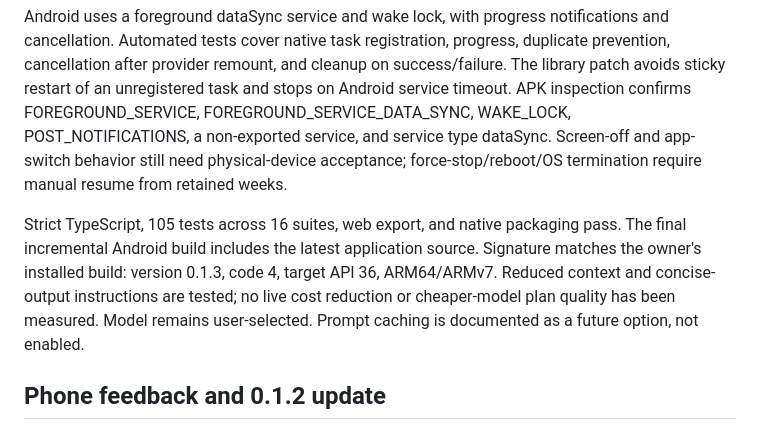
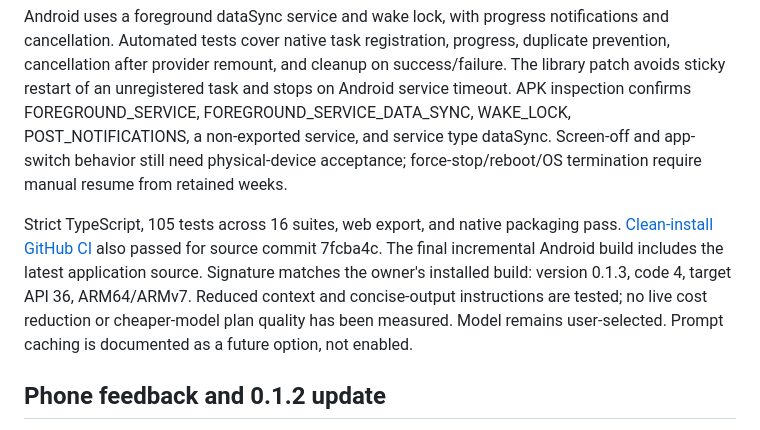
Before and after one commit to cc454/webapp1, a Markdown page: TESTING.md, the part around the change. Rendered like a GitHub page.

Commit message:
Record generation reliability CI and APK verification

```diff
--- a/TESTING.md
+++ b/TESTING.md
@@ -10,7 +10,7 @@ Each validated weekly batch is persisted separately from the active plan. A fail
 
 Android uses a foreground dataSync service and wake lock, with progress notifications and cancellation. Automated tests cover native task registration, progress, duplicate prevention, cancellation after provider remount, and cleanup on success/failure. The library patch avoids sticky restart of an unregistered task and stops on Android service timeout. APK inspection confirms FOREGROUND_SERVICE, FOREGROUND_SERVICE_DATA_SYNC, WAKE_LOCK, POST_NOTIFICATIONS, a non-exported service, and service type dataSync. Screen-off and app-switch behavior still need physical-device acceptance; force-stop/reboot/OS termination require manual resume from retained weeks.
 
-Strict TypeScript, 105 tests across 16 suites, web export, and native packaging pass. The final incremental Android build includes the latest application source. Signature matches the owner's installed build: version 0.1.3, code 4, target API 36, ARM64/ARMv7. Reduced context and concise-output instructions are tested; no live cost reduction or cheaper-model plan quality has been measured. Model remains user-selected. Prompt caching is documented as a future option, not enabled.
+Strict TypeScript, 105 tests across 16 suites, web export, and native packaging pass. [Clean-install GitHub CI](https://github.com/cc454/webapp1/actions/runs/37616642042) also passed for source commit 7fcba4c. The final incremental Android build includes the latest application source. Signature matches the owner's installed build: version 0.1.3, code 4, target API 36, ARM64/ARMv7. Reduced context and concise-output instructions are tested; no live cost reduction or cheaper-model plan quality has been measured. Model remains user-selected. Prompt caching is documented as a future option, not enabled.
 
 ## Phone feedback and 0.1.2 update
 
```
